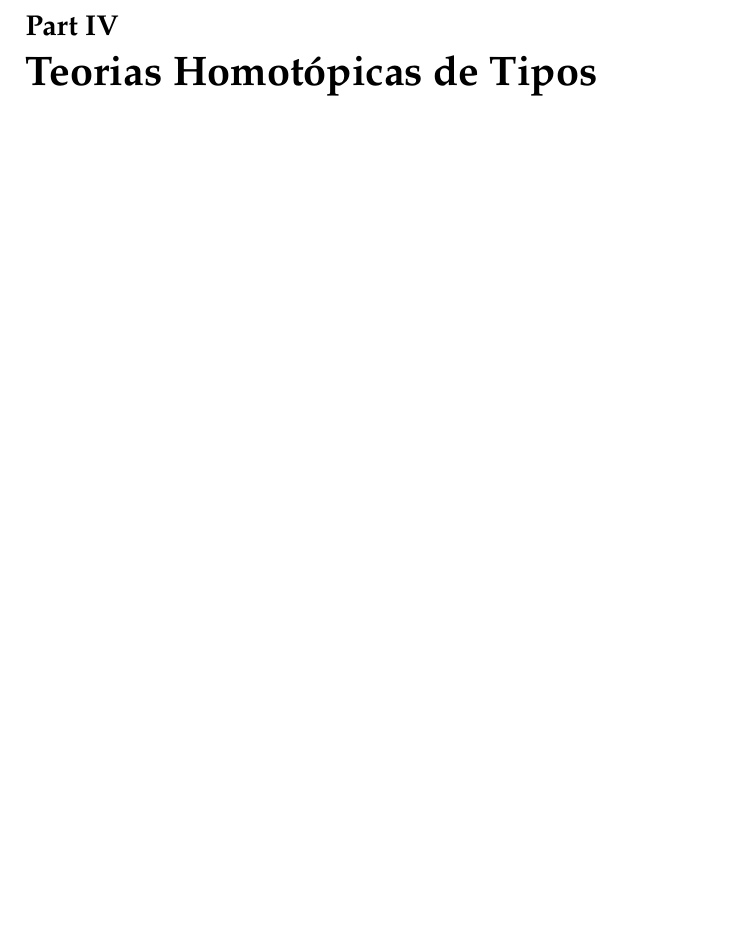
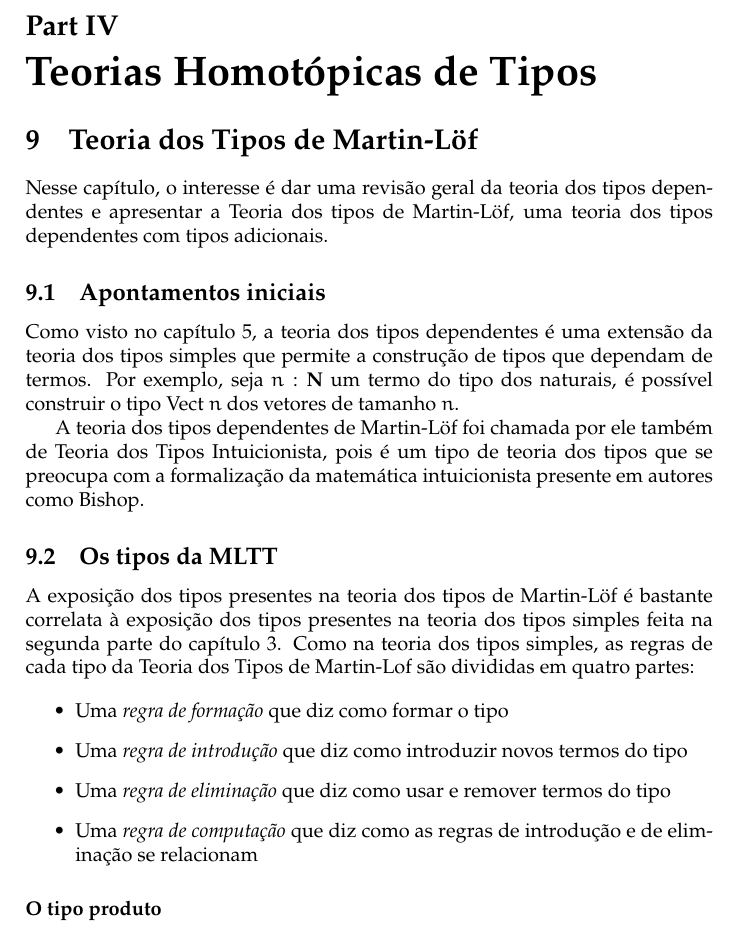
Before and after one commit to MateusGaldinoLG/notasTT, a LaTeX document (src/main.tex, which reads src/sections/parte4/mltt.tex): part of page 119 of 123, cut so that both start at the same text, the shorter picture padded with empty space. Compiled offline with pdfLaTeX.

Commit message:
feat: inicia mltt

```diff
--- /dev/null
+++ b/src/sections/parte4/mltt.tex
@@ -0,0 +1,31 @@
+\documentclass[../main.tex]{subfiles}
+
+\begin{document}
+
+\section{Teoria dos Tipos de Martin-Löf}
+
+Nesse capítulo, o interesse é dar uma revisão geral da teoria dos tipos dependentes e apresentar a Teoria dos tipos de Martin-Löf, uma teoria dos tipos dependentes com tipos adicionais.
+
+\subsection{Apontamentos iniciais}
+
+Como visto no capítulo 5, a teoria dos tipos dependentes é uma extensão da teoria dos tipos simples que permite a construção de tipos que dependam de termos. Por exemplo, seja $n : \mathbf{N}$ um termo do tipo dos naturais, é possível construir o tipo $\text{Vect } n$ dos vetores de tamanho $n$.
+
+A teoria dos tipos dependentes de Martin-Löf foi chamada por ele também de Teoria dos Tipos Intuicionista, pois é um tipo de teoria dos tipos que se preocupa com a formalização da matemática intuicionista presente em autores como Bishop.
+
+\subsection{Os tipos da MLTT}
+
+A exposição dos tipos presentes na teoria dos tipos de Martin-Löf é bastante correlata à exposição dos tipos presentes na teoria dos tipos simples feita na segunda parte do capítulo 3. Como na teoria dos tipos simples, as regras de cada tipo da Teoria dos Tipos de Martin-Lof são divididas em quatro partes:
+
+\begin{itemize}
+    \item Uma \emph{regra de formação} que diz como formar o tipo
+    \item Uma \emph{regra de introdução} que diz como introduzir novos termos do tipo
+    \item Uma \emph{regra de eliminação} que diz como usar e remover termos do tipo
+    \item Uma \emph{regra de computação} que diz como as regras de introdução e de eliminação se relacionam
+\end{itemize}
+
+\subsubsection*{O tipo produto}
+
+
+
+
+\end{document}
```
Also changed, not shown: passos.md (+3 -5 lines), src/main.tex (+1 -0 lines).
